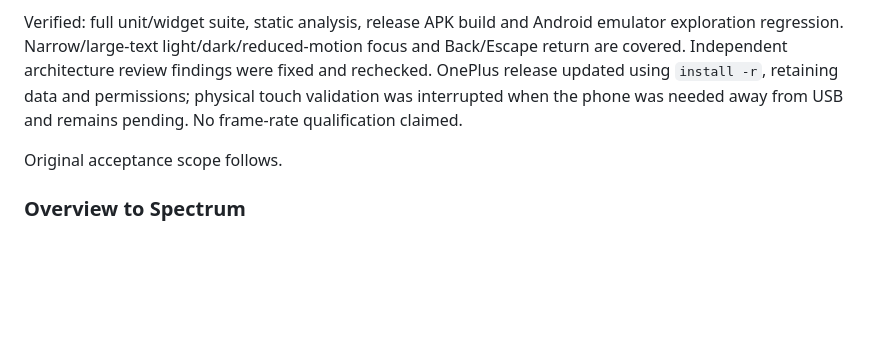
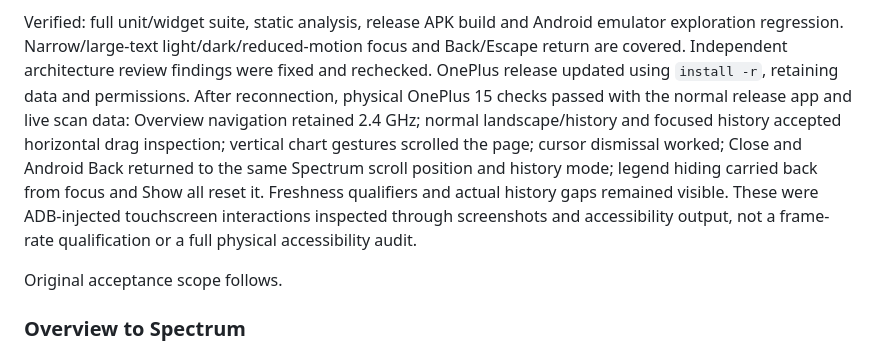
Before and after one commit to SamWraith/wave-wifi-analyser, a Markdown page: docs/ROADMAP.md, the part around the change. Drawn GitHub-style; blank space fills up the shorter version.

Commit message:
docs: record OnePlus chart exploration validation

```diff
--- a/docs/ROADMAP.md
+++ b/docs/ROADMAP.md
@@ -20,8 +20,15 @@ Verified: full unit/widget suite, static analysis, release APK build and Android
 emulator exploration regression. Narrow/large-text light/dark/reduced-motion focus
 and Back/Escape return are covered. Independent architecture review findings were
 fixed and rechecked. OnePlus release updated using `install -r`, retaining data and
-permissions; physical touch validation was interrupted when the phone was needed
-away from USB and remains pending. No frame-rate qualification claimed.
+permissions. After reconnection, physical OnePlus 15 checks passed with the normal
+release app and live scan data: Overview navigation retained 2.4 GHz; normal
+landscape/history and focused history accepted horizontal drag inspection;
+vertical chart gestures scrolled the page; cursor dismissal worked; Close and
+Android Back returned to the same Spectrum scroll position and history mode;
+legend hiding carried back from focus and Show all reset it. Freshness qualifiers
+and actual history gaps remained visible. These were ADB-injected touchscreen
+interactions inspected through screenshots and accessibility output, not a
+frame-rate qualification or a full physical accessibility audit.
 
 Original acceptance scope follows.
 
```
